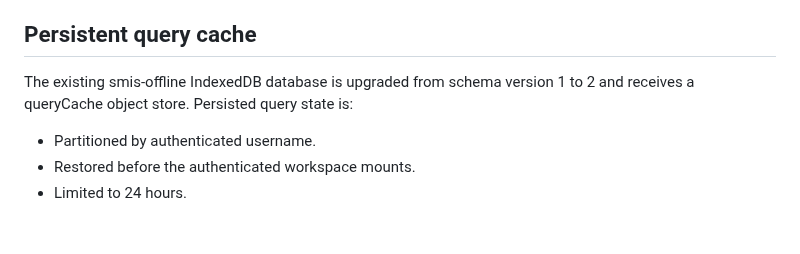
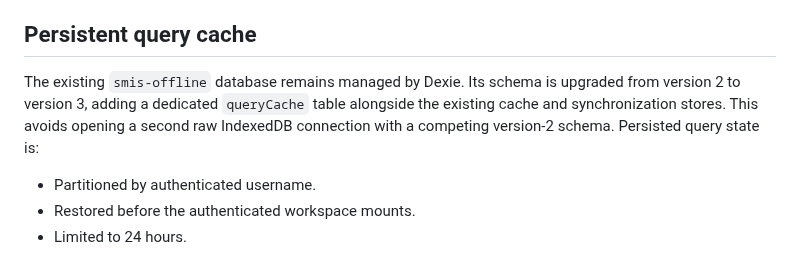
Before and after one commit to Quranhub1/School-Management-Information-System, a Markdown page: docs/TANSTACK-QUERY-OFFLINE-CACHE.md, the part around the change. Rendered like a GitHub page; blank space fills up the shorter version.

Commit message:
docs: describe unified Dexie v3 query cache migration

```diff
--- a/docs/TANSTACK-QUERY-OFFLINE-CACHE.md
+++ b/docs/TANSTACK-QUERY-OFFLINE-CACHE.md
@@ -19,7 +19,7 @@ The application-wide QueryClient is configured with:
 
 ## Persistent query cache
 
-The existing smis-offline IndexedDB database is upgraded from schema version 1 to 2 and receives a queryCache object store. Persisted query state is:
+The existing `smis-offline` database remains managed by Dexie. Its schema is upgraded from version 2 to version 3, adding a dedicated `queryCache` table alongside the existing cache and synchronization stores. This avoids opening a second raw IndexedDB connection with a competing version-2 schema. Persisted query state is:
 
 - Partitioned by authenticated username.
 - Restored before the authenticated workspace mounts.
```
